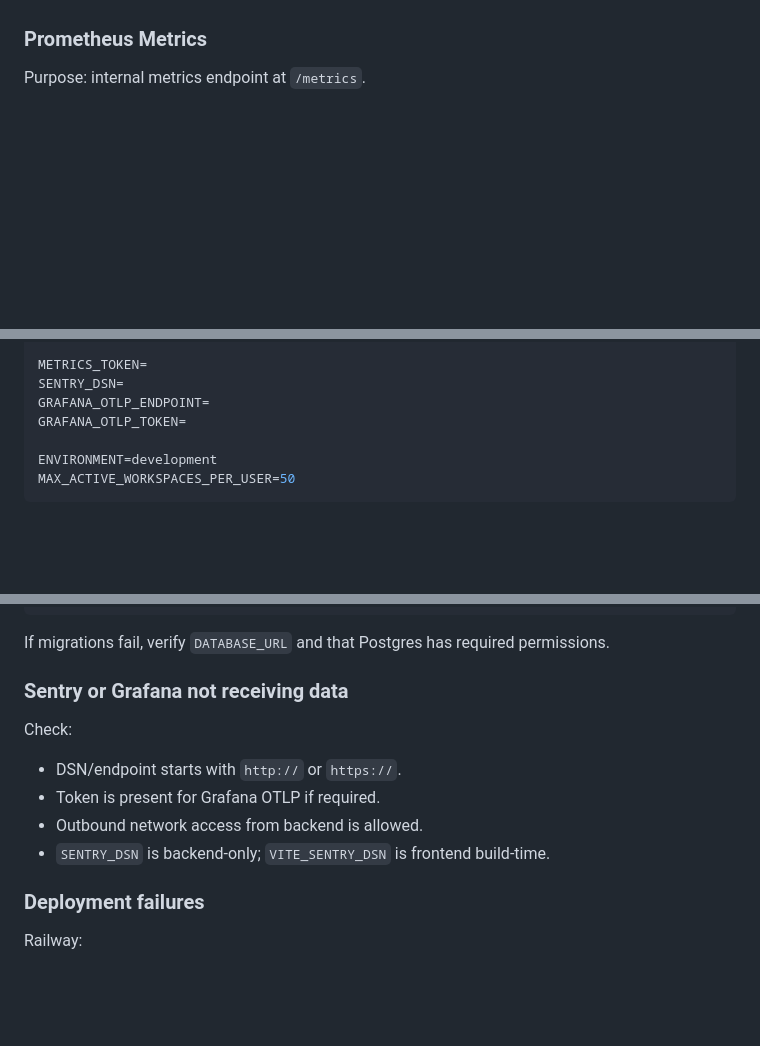
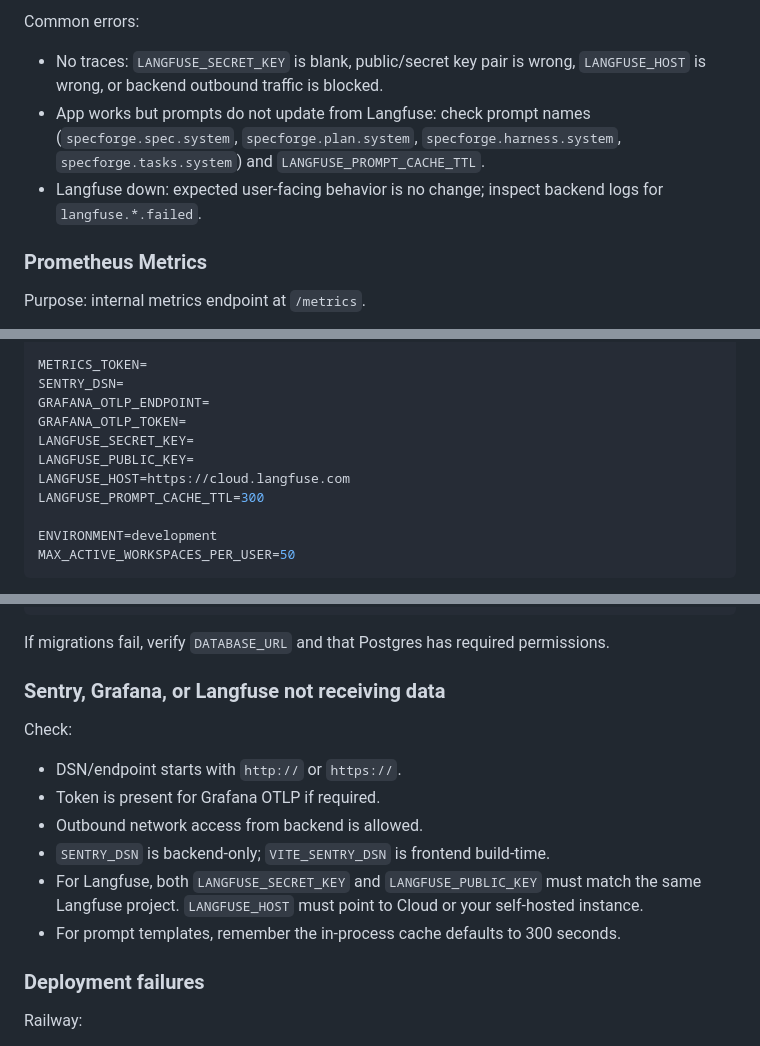
Before and after one commit to rsqrd-labs/specforge, a Markdown page: docs/INTEGRATION_API_SETUP_HANDBOOK.md, 3 parts joined by grey strips. Drawn GitHub-style; blank space fills up the shorter version.

Commit message:
Update deployment handbook for Langfuse

```diff
--- a/docs/INTEGRATION_API_SETUP_HANDBOOK.md
+++ b/docs/INTEGRATION_API_SETUP_HANDBOOK.md
@@ -430,3 +509,14 @@ Common errors:
+Common errors:
+
+- No traces: `LANGFUSE_SECRET_KEY` is blank, public/secret key pair is wrong,
+  `LANGFUSE_HOST` is wrong, or backend outbound traffic is blocked.
+- App works but prompts do not update from Langfuse: check prompt names
+  (`specforge.spec.system`, `specforge.plan.system`,
+  `specforge.harness.system`, `specforge.tasks.system`) and
+  `LANGFUSE_PROMPT_CACHE_TTL`.
+- Langfuse down: expected user-facing behavior is no change; inspect backend
+  logs for `langfuse.*.failed`.
+
 ### Prometheus Metrics
 
 Purpose: internal metrics endpoint at `/metrics`.
@@ -614,6 +704,10 @@ METRICS_TOKEN=
 SENTRY_DSN=
 GRAFANA_OTLP_ENDPOINT=
 GRAFANA_OTLP_TOKEN=
+LANGFUSE_SECRET_KEY=
+LANGFUSE_PUBLIC_KEY=
+LANGFUSE_HOST=https://cloud.langfuse.com
+LANGFUSE_PROMPT_CACHE_TTL=300
 
 ENVIRONMENT=development
 MAX_ACTIVE_WORKSPACES_PER_USER=50
@@ -883,7 +984,7 @@ uv run alembic upgrade head
 If migrations fail, verify `DATABASE_URL` and that Postgres has required
 permissions.
 
-### Sentry or Grafana not receiving data
+### Sentry, Grafana, or Langfuse not receiving data
 
 Check:
 
@@ -891,6 +992,10 @@ Check:
 - Token is present for Grafana OTLP if required.
 - Outbound network access from backend is allowed.
 - `SENTRY_DSN` is backend-only; `VITE_SENTRY_DSN` is frontend build-time.
+- For Langfuse, both `LANGFUSE_SECRET_KEY` and `LANGFUSE_PUBLIC_KEY` must match
+  the same Langfuse project. `LANGFUSE_HOST` must point to Cloud or your
+  self-hosted instance.
+- For prompt templates, remember the in-process cache defaults to 300 seconds.
 
 ### Deployment failures
 
```
Also changed, not shown: other parts of docs/INTEGRATION_API_SETUP_HANDBOOK.md (+86 -0 lines).
